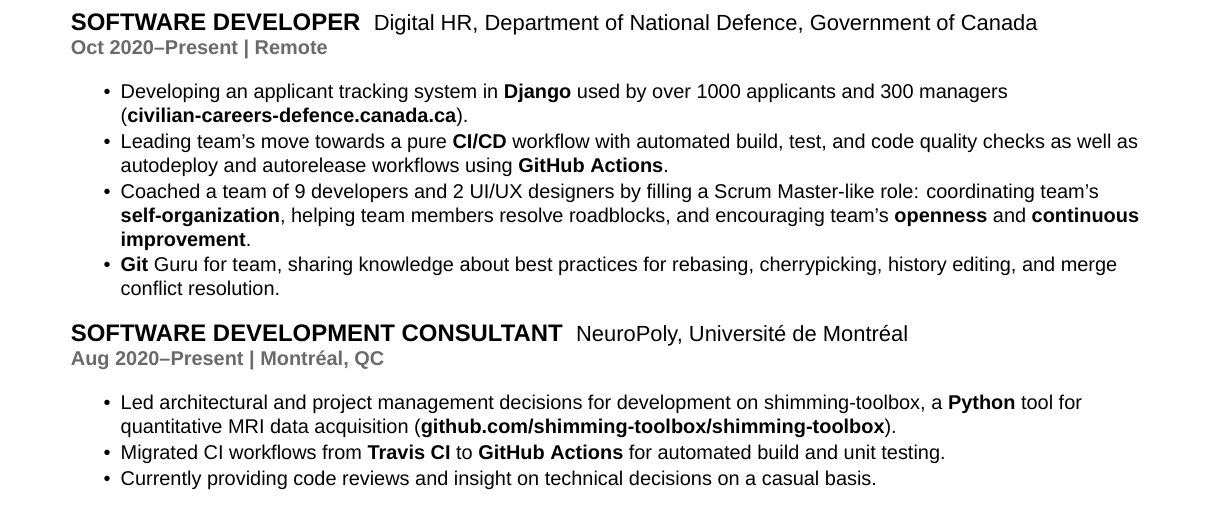
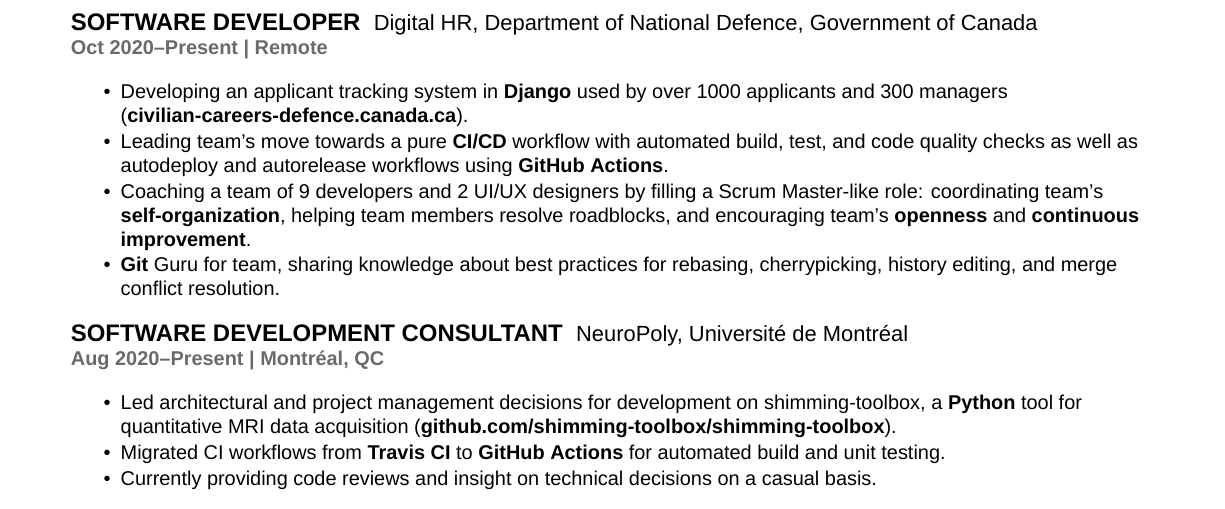
Before and after one commit to jidicula/jidicula-resume, a LaTeX CV (jidicula-resume.tex): part of page 1 of 2, cut so that both start at the same text. Compiled offline with XeLaTeX; a missing font is replaced by an installed copy or a similar font.

Commit message:
fix: Use present tense for current role

```diff
--- a/jidicula-resume.tex
+++ b/jidicula-resume.tex
@@ -74,7 +74,7 @@
 \begin{tightemize}
 \item Developing an applicant tracking system in \textbf{Django} used by over 1000 applicants and 300 managers (\href{https://civilian-careers-defence.canada.ca}{\bf civilian-careers-defence.canada.ca}).
 \item Leading team's move towards a pure \textbf{CI/CD} workflow with automated build, test, and code quality checks as well as autodeploy and autorelease workflows using \textbf{GitHub Actions}.
-\item Coached a team of 9 developers and 2 UI/UX designers by filling a Scrum Master-like role: coordinating team's \textbf{self-organization}, helping team members resolve roadblocks, and encouraging team's \textbf{openness} and \textbf{continuous improvement}.
+\item Coaching a team of 9 developers and 2 UI/UX designers by filling a Scrum Master-like role: coordinating team's \textbf{self-organization}, helping team members resolve roadblocks, and encouraging team's \textbf{openness} and \textbf{continuous improvement}.
 \item \textbf{Git} Guru for team, sharing knowledge about best practices for rebasing, cherrypicking, history editing, and merge conflict resolution.
 \end{tightemize}
 \sectionsep{}
```
Also changed, not shown: jidicula-resume.pdf.
